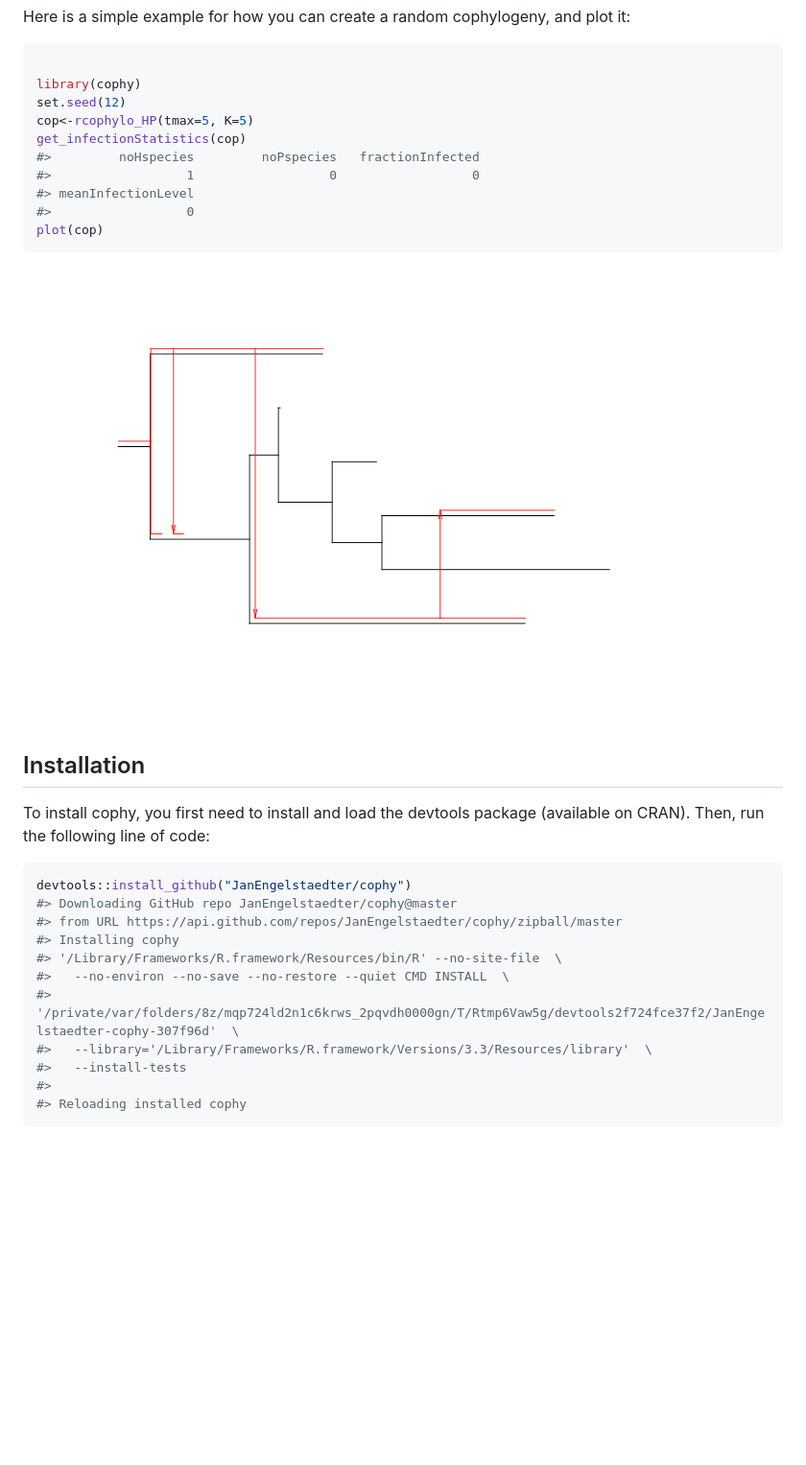
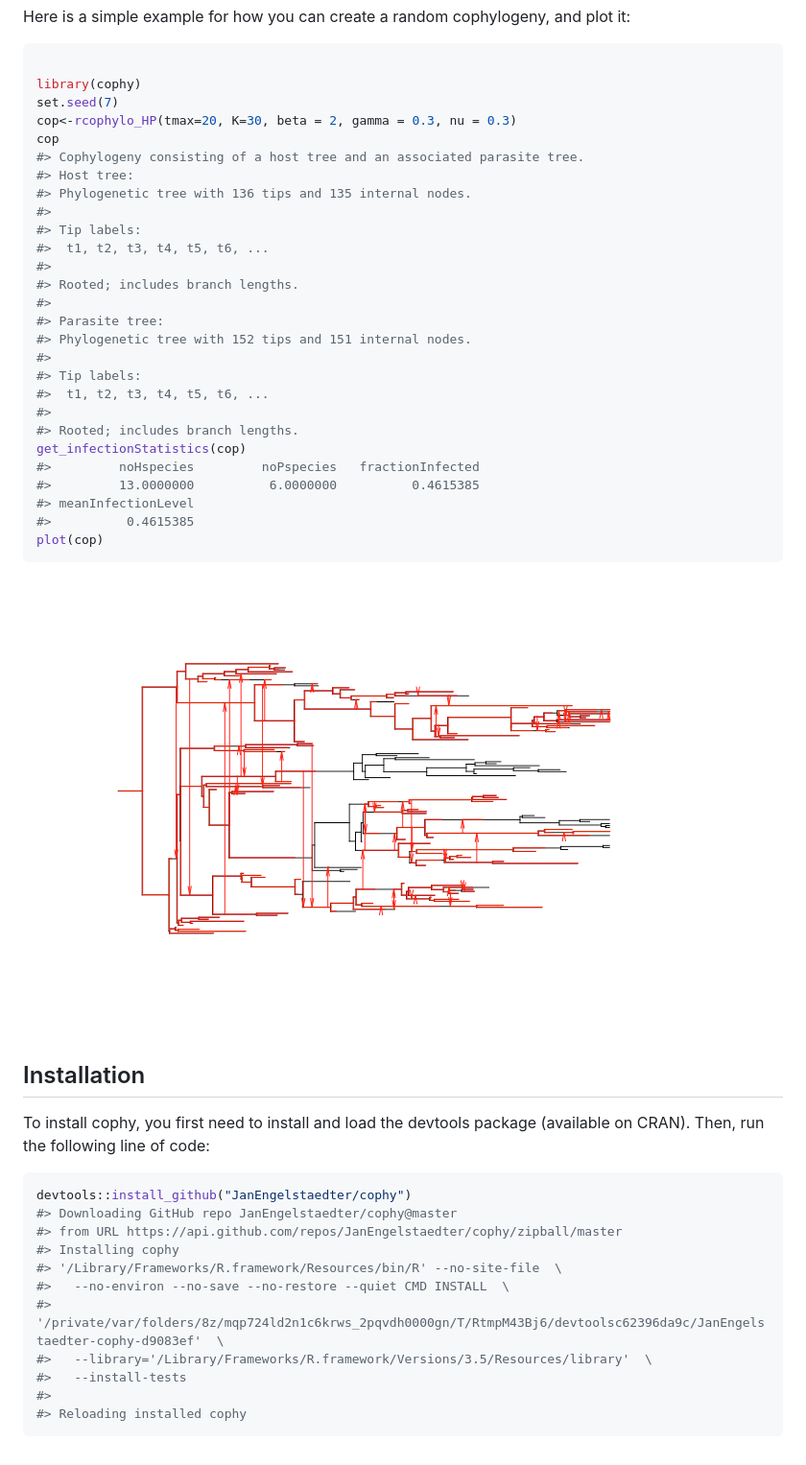
Before and after one commit to JanEngelstaedter/cophy, a Markdown page: README.md, the part around the change. Shown: that part at 96% size. Drawn GitHub-style; pictures changed too: exampleFigs/README-example-1.png; blank space fills up the shorter version.

Commit message:
Updated print function and README file.

````diff
--- a/README.md
+++ b/README.md
@@ -13,13 +13,30 @@ Here is a simple example for how you can create a random cophylogeny, and plot i
 ``` r
 
 library(cophy)
-set.seed(12)
-cop<-rcophylo_HP(tmax=5, K=5)
+set.seed(7)
+cop<-rcophylo_HP(tmax=20, K=30, beta = 2, gamma = 0.3, nu = 0.3)
+cop
+#> Cophylogeny consisting of a host tree and an associated parasite tree.
+#> Host tree:
+#> Phylogenetic tree with 136 tips and 135 internal nodes.
+#>
+#> Tip labels:
+#>  t1, t2, t3, t4, t5, t6, ...
+#>
+#> Rooted; includes branch lengths.
+#>
+#> Parasite tree:
+#> Phylogenetic tree with 152 tips and 151 internal nodes.
+#>
+#> Tip labels:
+#>  t1, t2, t3, t4, t5, t6, ...
+#>
+#> Rooted; includes branch lengths.
 get_infectionStatistics(cop)
 #>         noHspecies         noPspecies   fractionInfected
-#>                  1                  0                  0
+#>         13.0000000          6.0000000          0.4615385
 #> meanInfectionLevel
-#>                  0
+#>          0.4615385
 plot(cop)
 ```
 
@@ -37,8 +54,8 @@ devtools::install_github("JanEngelstaedter/cophy")
 #> Installing cophy
 #> '/Library/Frameworks/R.framework/Resources/bin/R' --no-site-file  \
 #>   --no-environ --no-save --no-restore --quiet CMD INSTALL  \
-#>   '/private/var/folders/8z/mqp724ld2n1c6krws_2pqvdh0000gn/T/Rtmp6Vaw5g/devtools2f724fce37f2/JanEngelstaedter-cophy-307f96d'  \
-#>   --library='/Library/Frameworks/R.framework/Versions/3.3/Resources/library'  \
+#>   '/private/var/folders/8z/mqp724ld2n1c6krws_2pqvdh0000gn/T/RtmpM43Bj6/devtoolsc62396da9c/JanEngelstaedter-cophy-d9083ef'  \
+#>   --library='/Library/Frameworks/R.framework/Versions/3.5/Resources/library'  \
 #>   --install-tests
 #>
 #> Reloading installed cophy
````
Also changed, not shown: 3 other files.
